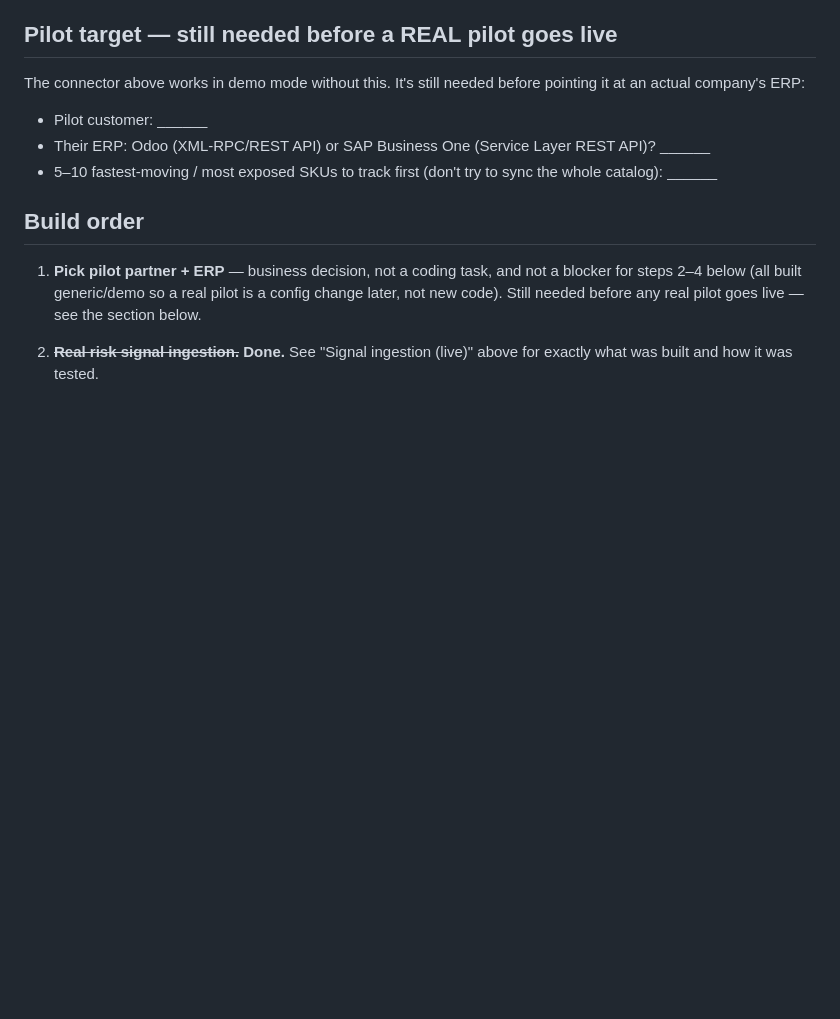
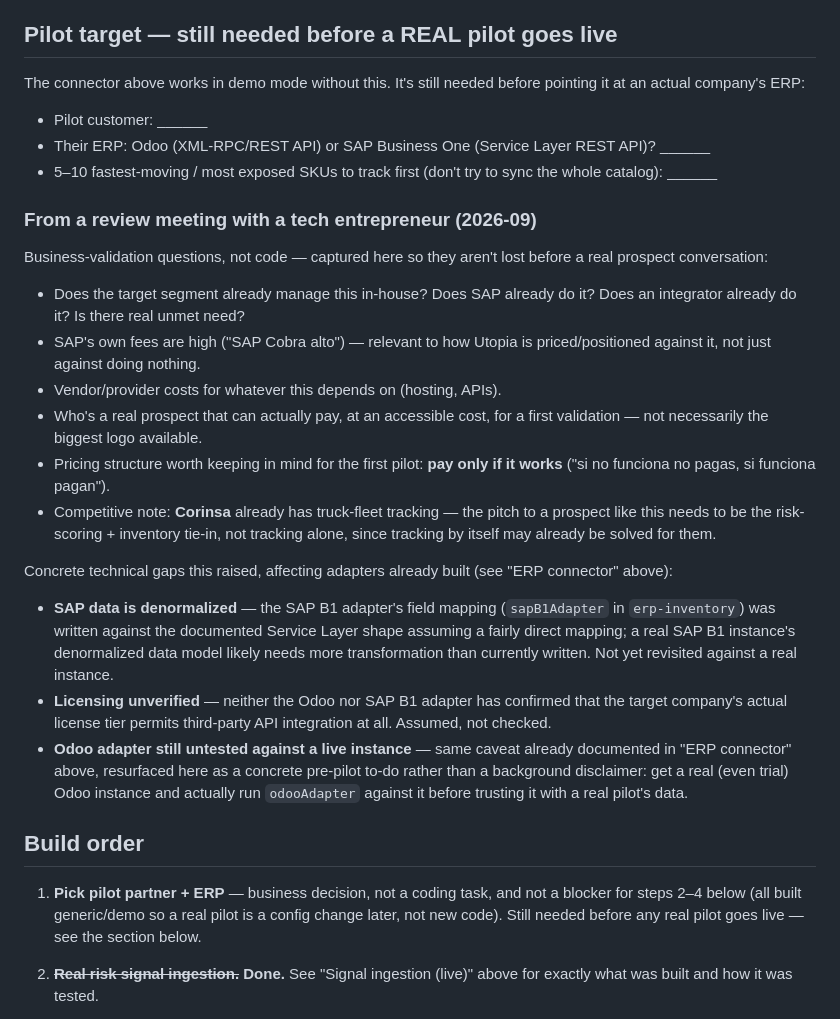
Before and after one commit to victoryacaman/Ruta-, a Markdown page: CLAUDE.md, the part around the change. GitHub-like rendering; blank space fills up the shorter version.

Commit message:
Track pilot-validation questions and adapter gaps from an advisor review
Captures business-validation questions from a review meeting (segment
need, SAP's own pricing, a pay-only-if-it-works pilot structure, a
competitive note on Corinsa's existing fleet tracking) alongside three
concrete technical gaps the conversation surfaced in the already-built
Odoo/SAP B1 adapters: SAP's data is denormalized (likely needs more
transformation than erp-inventory's sapB1Adapter currently does),
neither adapter has confirmed the target license tier even permits
third-party API integration, and the Odoo adapter still hasn't been
run against a real instance. None of this blocks anything already
built — it's pre-pilot homework, tracked so it isn't lost.

Co-Authored-By: Claude Sonnet 5 <noreply@anthropic.com>
Claude-Session: https://claude.ai/code/session_01RKK65M3PVF5Fa1KDYQf9vw

```diff
--- a/CLAUDE.md
+++ b/CLAUDE.md
@@ -928,6 +928,40 @@ before pointing it at an actual company's ERP:
 - 5–10 fastest-moving / most exposed SKUs to track first (don't try to sync
   the whole catalog): ______
 
+### From a review meeting with a tech entrepreneur (2026-09)
+
+Business-validation questions, not code — captured here so they aren't
+lost before a real prospect conversation:
+- Does the target segment already manage this in-house? Does SAP already
+  do it? Does an integrator already do it? Is there real unmet need?
+- SAP's own fees are high ("SAP Cobra alto") — relevant to how Utopia is
+  priced/positioned against it, not just against doing nothing.
+- Vendor/provider costs for whatever this depends on (hosting, APIs).
+- Who's a real prospect that can actually pay, at an accessible cost, for
+  a first validation — not necessarily the biggest logo available.
+- Pricing structure worth keeping in mind for the first pilot: **pay only
+  if it works** ("si no funciona no pagas, si funciona pagan").
+- Competitive note: **Corinsa** already has truck-fleet tracking — the
+  pitch to a prospect like this needs to be the risk-scoring + inventory
+  tie-in, not tracking alone, since tracking by itself may already be
+  solved for them.
+
+Concrete technical gaps this raised, affecting adapters already built
+(see "ERP connector" above):
+- **SAP data is denormalized** — the SAP B1 adapter's field mapping
+  (`sapB1Adapter` in `erp-inventory`) was written against the documented
+  Service Layer shape assuming a fairly direct mapping; a real SAP B1
+  instance's denormalized data model likely needs more transformation
+  than currently written. Not yet revisited against a real instance.
+- **Licensing unverified** — neither the Odoo nor SAP B1 adapter has
+  confirmed that the target company's actual license tier permits
+  third-party API integration at all. Assumed, not checked.
+- **Odoo adapter still untested against a live instance** — same caveat
+  already documented in "ERP connector" above, resurfaced here as a
+  concrete pre-pilot to-do rather than a background disclaimer: get a
+  real (even trial) Odoo instance and actually run `odooAdapter` against
+  it before trusting it with a real pilot's data.
+
 ## Build order
 
 1. **Pick pilot partner + ERP** — business decision, not a coding task,
```
